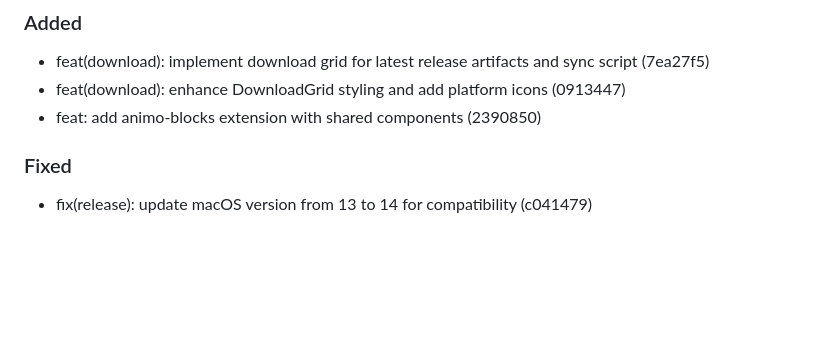
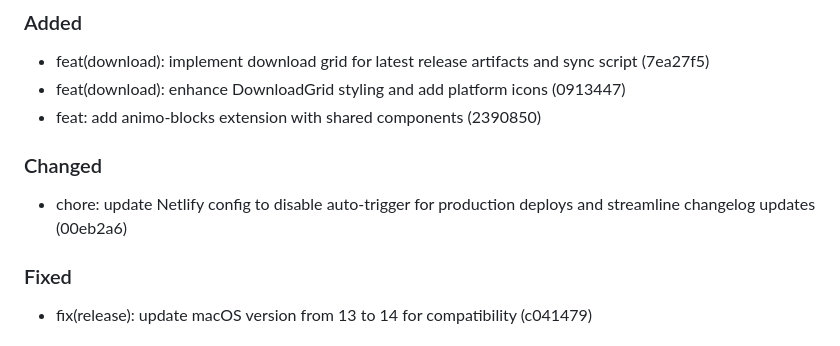
Before and after one commit to captaaint/animo, a Markdown page: CHANGELOG.md, the part around the change. Rendered like a GitHub page; blank space fills up the shorter version.

Commit message:
chore(changelog): auto-update unreleased

```diff
--- a/CHANGELOG.md
+++ b/CHANGELOG.md
@@ -12,6 +12,10 @@ and this project adheres to [Semantic Versioning](https://semver.org/spec/v2.0.0
 - feat(download): implement download grid for latest release artifacts and sync script (7ea27f5)
 - feat(download): enhance DownloadGrid styling and add platform icons (0913447)
 - feat: add animo-blocks extension with shared components (2390850)
+
+### Changed
+
+- chore: update Netlify config to disable auto-trigger for production deploys and streamline changelog updates (00eb2a6)
 
 ### Fixed
 
```
